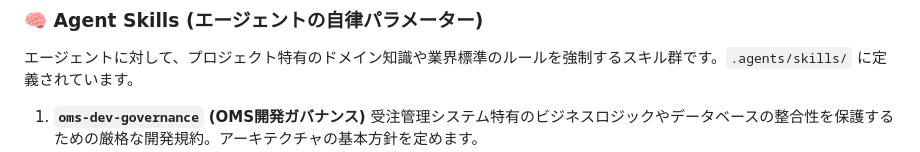
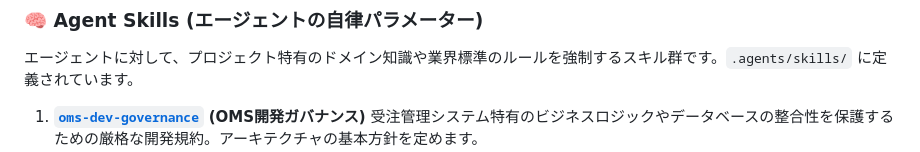
Before and after one commit to hirowada0923/agent-ready-oms, a Markdown page: README.md, the part around one of its changes. Drawn GitHub-style.

Commit message:
Update README.md
Co-authored-by: gemini-code-assist[bot] <176961590+gemini-code-assist[bot]@users.noreply.github.com>

```diff
--- a/README.md
+++ b/README.md
@@ -32,5 +32,5 @@ Python (FastAPI) ベースの、AIエージェントとの協調開発に最適
 ### 🧠 Agent Skills (エージェントの自律パラメーター)
 エージェントに対して、プロジェクト特有のドメイン知識や業界標準のルールを強制するスキル群です。`.agents/skills/` に定義されています。
 
-1. **`oms-dev-governance` (OMS開発ガバナンス)**
+1. **[`oms-dev-governance`](.agents/skills/oms-dev-governance/SKILL.md) (OMS開発ガバナンス)**
    受注管理システム特有のビジネスロジックやデータベースの整合性を保護するための厳格な開発規約。アーキテクチャの基本方針を定めます。
```
Also changed, not shown: other parts of README.md (+2 -2 lines).
